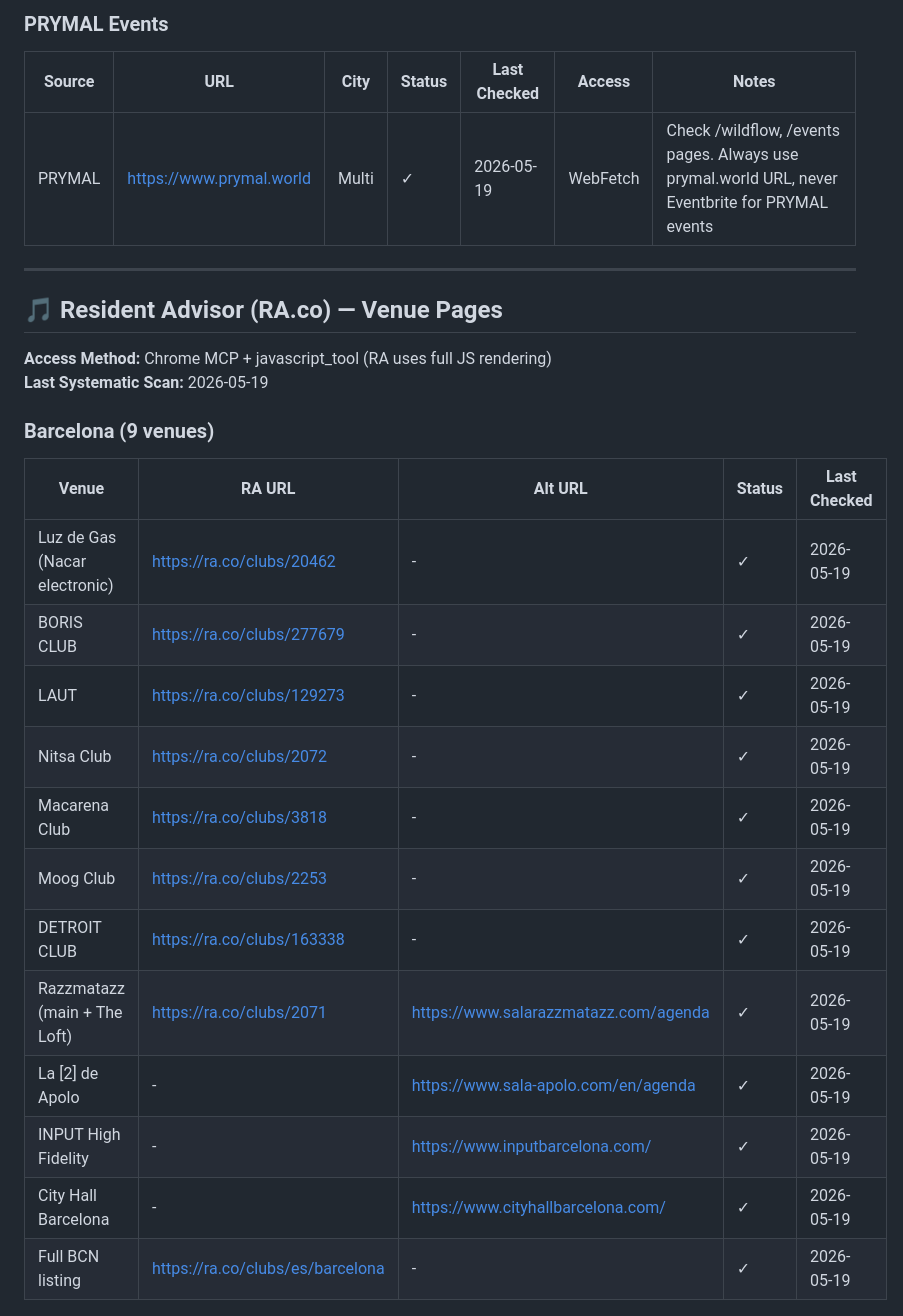
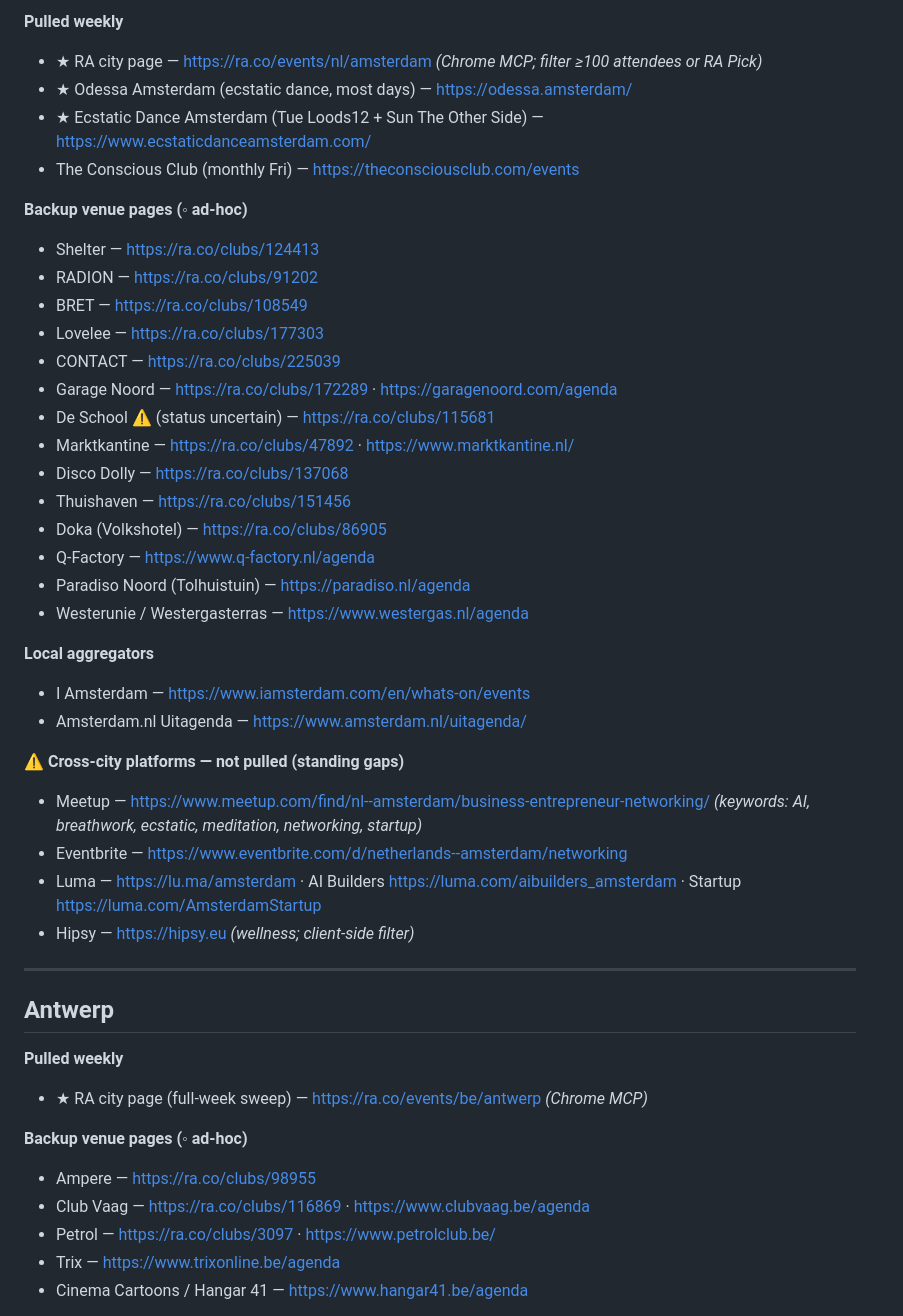
Before and after one commit to prymal-digital/event-discovery-board, a Markdown page: EVENT_RESOURCES_MANAGER.md, the part around one of its changes. GitHub-like rendering.

Commit message:
Docs: per-city sources, broad Barcelona sweep, setup notes

```diff
--- a/EVENT_RESOURCES_MANAGER.md
+++ b/EVENT_RESOURCES_MANAGER.md
@@ -20,29 +55,47 @@ Resources are organized by:
 
-### PRYMAL Events
-| Source | URL | City | Status | Last Checked | Access | Notes |
-|--------|-----|------|--------|--------------|--------|-------|
-| PRYMAL | https://www.prymal.world | Multi | ✓ | 2026-05-19 | WebFetch | Check /wildflow, /events pages. Always use prymal.world URL, never Eventbrite for PRYMAL events |
+**Pulled weekly**
+- ★ RA city page — https://ra.co/events/nl/amsterdam  *(Chrome MCP; filter ≥100 attendees or RA Pick)*
+- ★ Odessa Amsterdam (ecstatic dance, most days) — https://odessa.amsterdam/
+- ★ Ecstatic Dance Amsterdam (Tue Loods12 + Sun The Other Side) — https://www.ecstaticdanceamsterdam.com/
+- The Conscious Club (monthly Fri) — https://theconsciousclub.com/events
+
+**Backup venue pages (◦ ad-hoc)**
+- Shelter — https://ra.co/clubs/124413
+- RADION — https://ra.co/clubs/91202
+- BRET — https://ra.co/clubs/108549
+- Lovelee — https://ra.co/clubs/177303
+- CONTACT — https://ra.co/clubs/225039
+- Garage Noord — https://ra.co/clubs/172289 · https://garagenoord.com/agenda
+- De School ⚠ (status uncertain) — https://ra.co/clubs/115681
+- Marktkantine — https://ra.co/clubs/47892 · https://www.marktkantine.nl/
+- Disco Dolly — https://ra.co/clubs/137068
+- Thuishaven — https://ra.co/clubs/151456
+- Doka (Volkshotel) — https://ra.co/clubs/86905
+- Q-Factory — https://www.q-factory.nl/agenda
+- Paradiso Noord (Tolhuistuin) — https://paradiso.nl/agenda
+- Westerunie / Westergasterras — https://www.westergas.nl/agenda
+
+**Local aggregators**
+- I Amsterdam — https://www.iamsterdam.com/en/whats-on/events
+- Amsterdam.nl Uitagenda — https://www.amsterdam.nl/uitagenda/
+
+**⚠ Cross-city platforms — not pulled (standing gaps)**
+- Meetup — https://www.meetup.com/find/nl--amsterdam/business-entrepreneur-networking/ *(keywords: AI, breathwork, ecstatic, meditation, networking, startup)*
+- Eventbrite — https://www.eventbrite.com/d/netherlands--amsterdam/networking
+- Luma — https://lu.ma/amsterdam · AI Builders https://luma.com/aibuilders_amsterdam · Startup https://luma.com/AmsterdamStartup
+- Hipsy — https://hipsy.eu *(wellness; client-side filter)*
 
 ---
 
-## 🎵 Resident Advisor (RA.co) — Venue Pages
+## Antwerp
 
-**Access Method:** Chrome MCP + javascript_tool (RA uses full JS rendering)
-**Last Systematic Scan:** 2026-05-19
+**Pulled weekly**
+- ★ RA city page (full-week sweep) — https://ra.co/events/be/antwerp  *(Chrome MCP)*
 
-### Barcelona (9 venues)
-| Venue | RA URL | Alt URL | Status | Last Checked |
-|-------|--------|---------|--------|--------------|
-| Luz de Gas (Nacar electronic) | https://ra.co/clubs/20462 | - | ✓ | 2026-05-19 |
-| BORIS CLUB | https://ra.co/clubs/277679 | - | ✓ | 2026-05-19 |
-| LAUT | https://ra.co/clubs/129273 | - | ✓ | 2026-05-19 |
-| Nitsa Club | https://ra.co/clubs/2072 | - | ✓ | 2026-05-19 |
-| Macarena Club | https://ra.co/clubs/3818 | - | ✓ | 2026-05-19 |
-| Moog Club | https://ra.co/clubs/2253 | - | ✓ | 2026-05-19 |
-| DETROIT CLUB | https://ra.co/clubs/163338 | - | ✓ | 2026-05-19 |
-| Razzmatazz (main + The Loft) | https://ra.co/clubs/2071 | https://www.salarazzmatazz.com/agenda | ✓ | 2026-05-19 |
-| La [2] de Apolo | - | https://www.sala-apolo.com/en/agenda | ✓ | 2026-05-19 |
-| INPUT High Fidelity | - | https://www.inputbarcelona.com/ | ✓ | 2026-05-19 |
-| City Hall Barcelona | - | https://www.cityhallbarcelona.com/ | ✓ | 2026-05-19 |
-| Full BCN listing | https://ra.co/clubs/es/barcelona | - | ✓ | 2026-05-19 |
+**Backup venue pages (◦ ad-hoc)**
+- Ampere — https://ra.co/clubs/98955
+- Club Vaag — https://ra.co/clubs/116869 · https://www.clubvaag.be/agenda
+- Petrol — https://ra.co/clubs/3097 · https://www.petrolclub.be/
+- Trix — https://www.trixonline.be/agenda
+- Cinema Cartoons / Hangar 41 — https://www.hangar41.be/agenda
 
```
Also changed, not shown: other parts of EVENT_RESOURCES_MANAGER.md (+99 -174 lines), EVENT_BOARD_SETUP.md (added, +47 -0 lines), WEEKLY_SCAN_PROTOCOL.md (+1 -1 lines).
